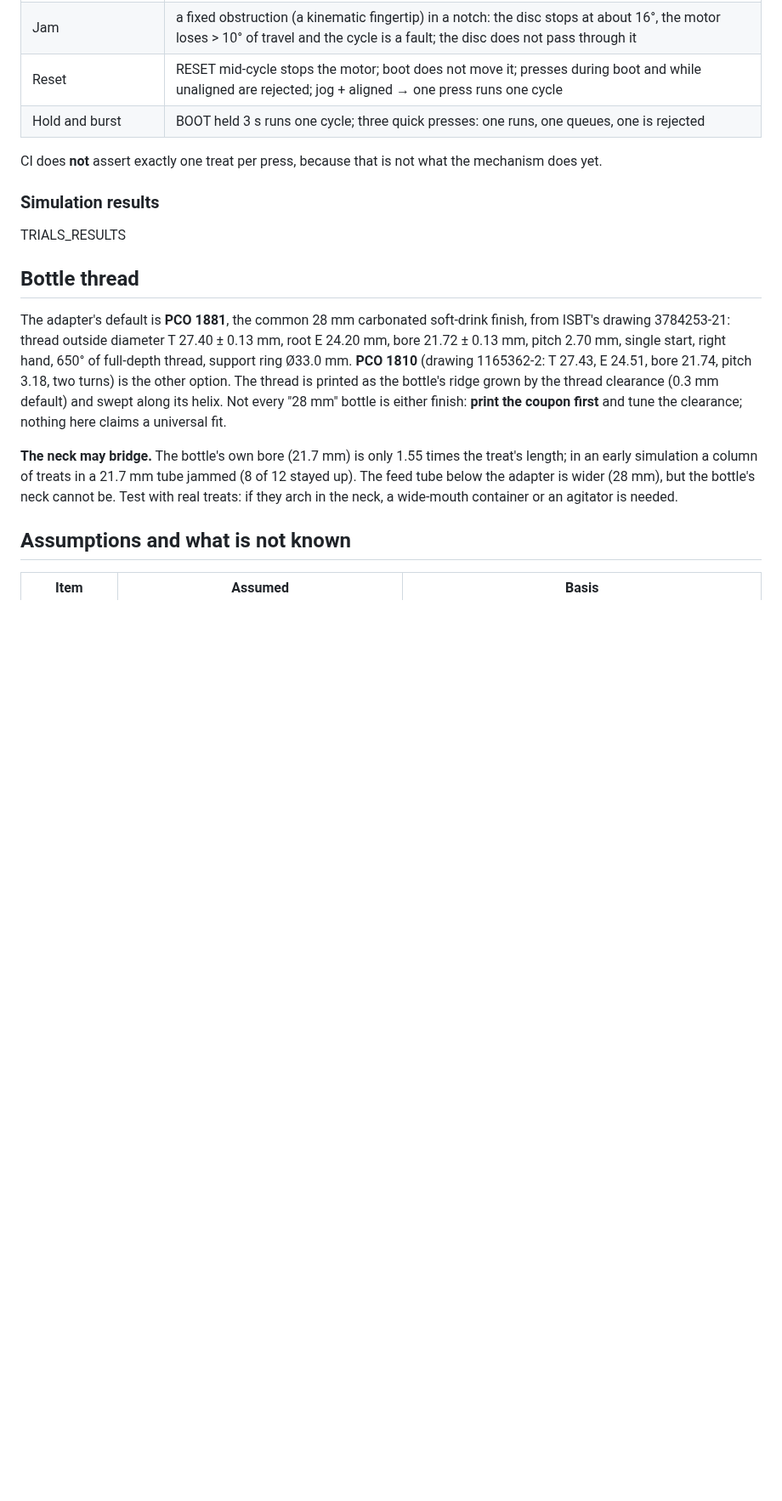
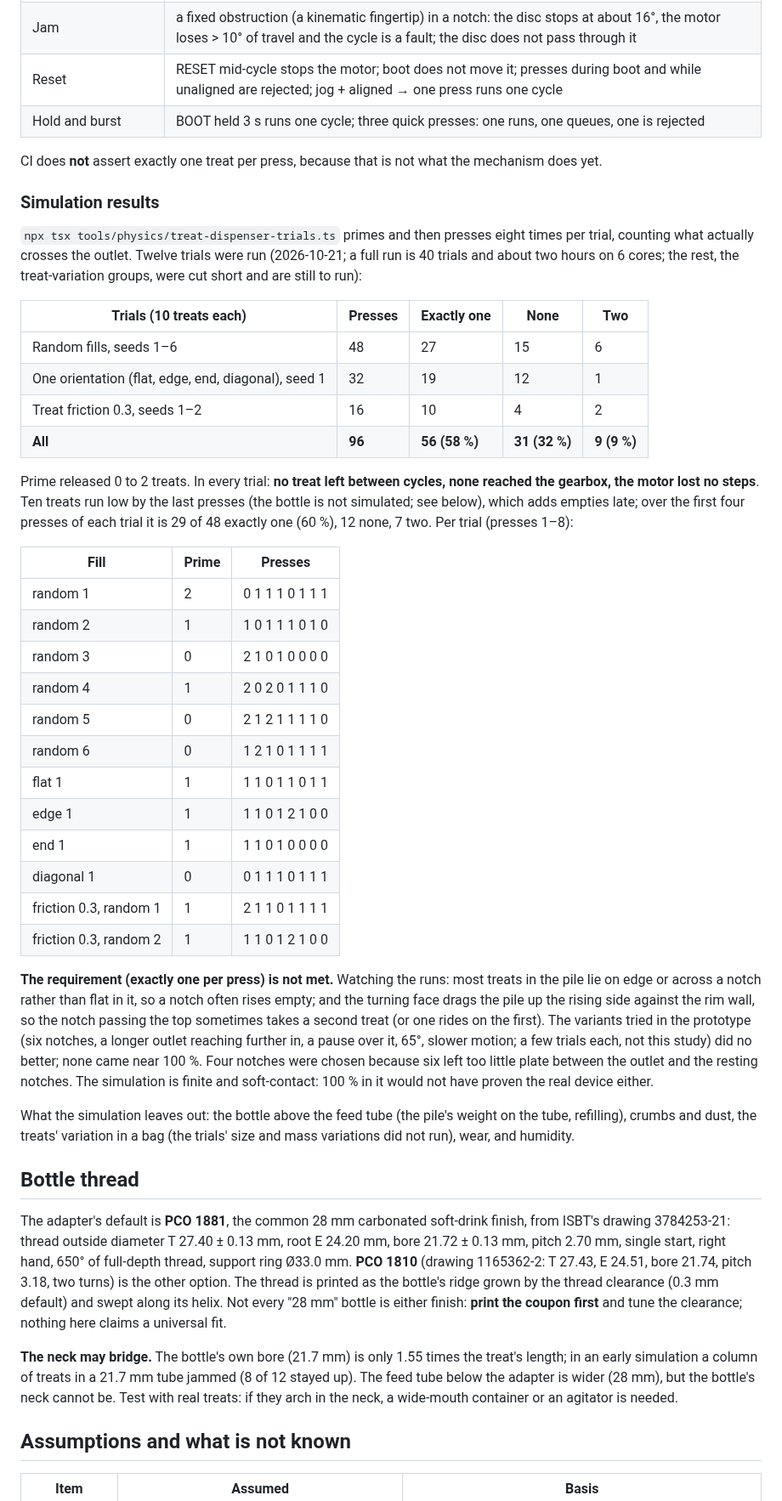
Before and after one commit to NNTin/CanFactory, a Markdown page: docs/treat-dispenser.md, the part around one of its changes. Shown at 85% size. Rendered like a GitHub page; blank space fills up the shorter version.

```diff
--- a/docs/treat-dispenser.md
+++ b/docs/treat-dispenser.md
@@ -184,7 +188,44 @@ CI does **not** assert exactly one treat per press, because that is not what the
 
 ### Simulation results
 
-TRIALS_RESULTS
+`npx tsx tools/physics/treat-dispenser-trials.ts` primes and then presses eight times per trial, counting what actually crosses the
+outlet. Twelve trials were run (2026-10-21; a full run is 40 trials and about two hours on 6 cores; the rest, the treat-variation
+groups, were cut short and are still to run):
+
+| Trials (10 treats each) | Presses | Exactly one | None | Two |
+| --- | --- | --- | --- | --- |
+| Random fills, seeds 1–6 | 48 | 27 | 15 | 6 |
+| One orientation (flat, edge, end, diagonal), seed 1 | 32 | 19 | 12 | 1 |
+| Treat friction 0.3, seeds 1–2 | 16 | 10 | 4 | 2 |
+| **All** | **96** | **56 (58 %)** | **31 (32 %)** | **9 (9 %)** |
+
+Prime released 0 to 2 treats. In every trial: **no treat left between cycles, none reached the gearbox, the motor lost no steps**.
+Ten treats run low by the last presses (the bottle is not simulated; see below), which adds empties late; over the first four presses
+of each trial it is 29 of 48 exactly one (60 %), 12 none, 7 two. Per trial (presses 1–8):
+
+| Fill | Prime | Presses |
+| --- | --- | --- |
+| random 1 | 2 | 0 1 1 1 0 1 1 1 |
+| random 2 | 1 | 1 0 1 1 1 0 1 0 |
+| random 3 | 0 | 2 1 0 1 0 0 0 0 |
+| random 4 | 1 | 2 0 2 0 1 1 1 0 |
+| random 5 | 0 | 2 1 2 1 1 1 1 0 |
+| random 6 | 0 | 1 2 1 0 1 1 1 1 |
+| flat 1 | 1 | 1 1 0 1 1 0 1 1 |
+| edge 1 | 1 | 1 1 0 1 2 1 0 0 |
+| end 1 | 1 | 1 1 0 1 0 0 0 0 |
+| diagonal 1 | 0 | 0 1 1 1 0 1 1 1 |
+| friction 0.3, random 1 | 1 | 2 1 1 0 1 1 1 1 |
+| friction 0.3, random 2 | 1 | 1 1 0 1 2 1 0 0 |
+
+**The requirement (exactly one per press) is not met.** Watching the runs: most treats in the pile lie on edge or across a notch
+rather than flat in it, so a notch often rises empty; and the turning face drags the pile up the rising side against the rim wall,
+so the notch passing the top sometimes takes a second treat (or one rides on the first). The variants tried in the prototype (six
+notches, a longer outlet reaching further in, a pause over it, 65°, slower motion; a few trials each, not this study) did no better;
+none came near 100 %. Four notches were chosen because six left too little plate between the outlet and the resting notches. The simulation is finite and soft-contact: 100 % in it would not have proven the real device either.
+
+What the simulation leaves out: the bottle above the feed tube (the pile's weight on the tube, refilling), crumbs and dust, the
+treats' variation in a bag (the trials' size and mass variations did not run), wear, and humidity.
 
 ## Bottle thread
 
```
Also changed, not shown: other parts of docs/treat-dispenser.md (+4 -0 lines), docs/treat-dispenser/assembled.png (added), docs/treat-dispenser/simulate-after-press.png (added), docs/treat-dispenser/simulate-running.png (added).
